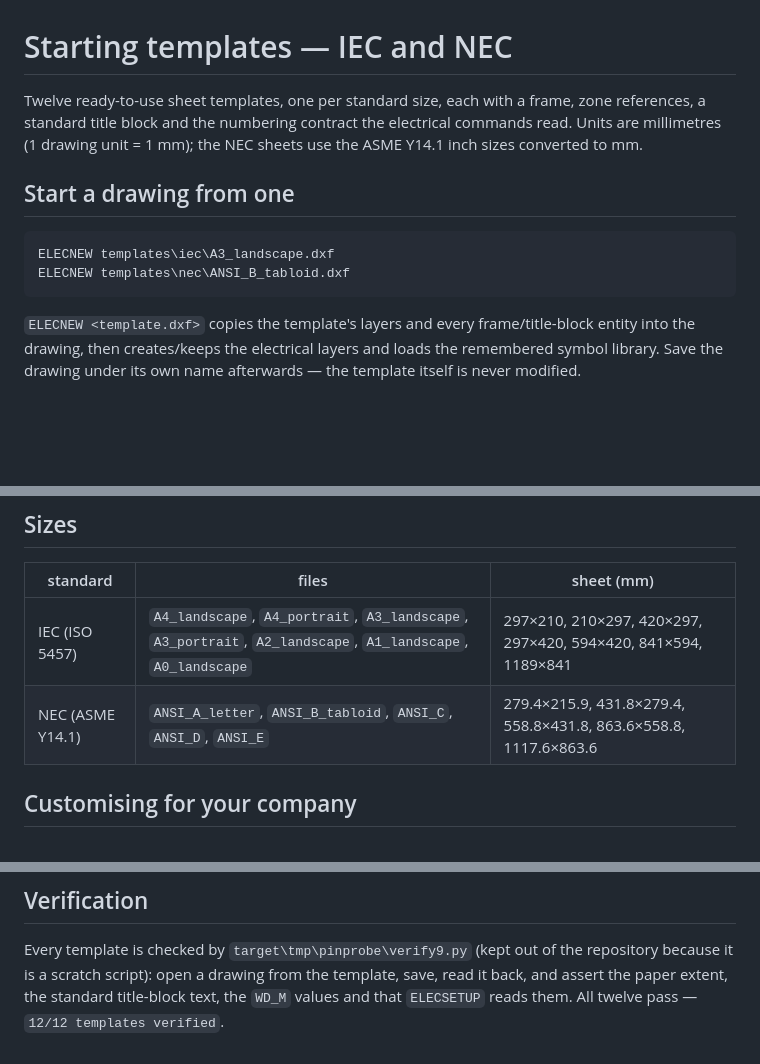
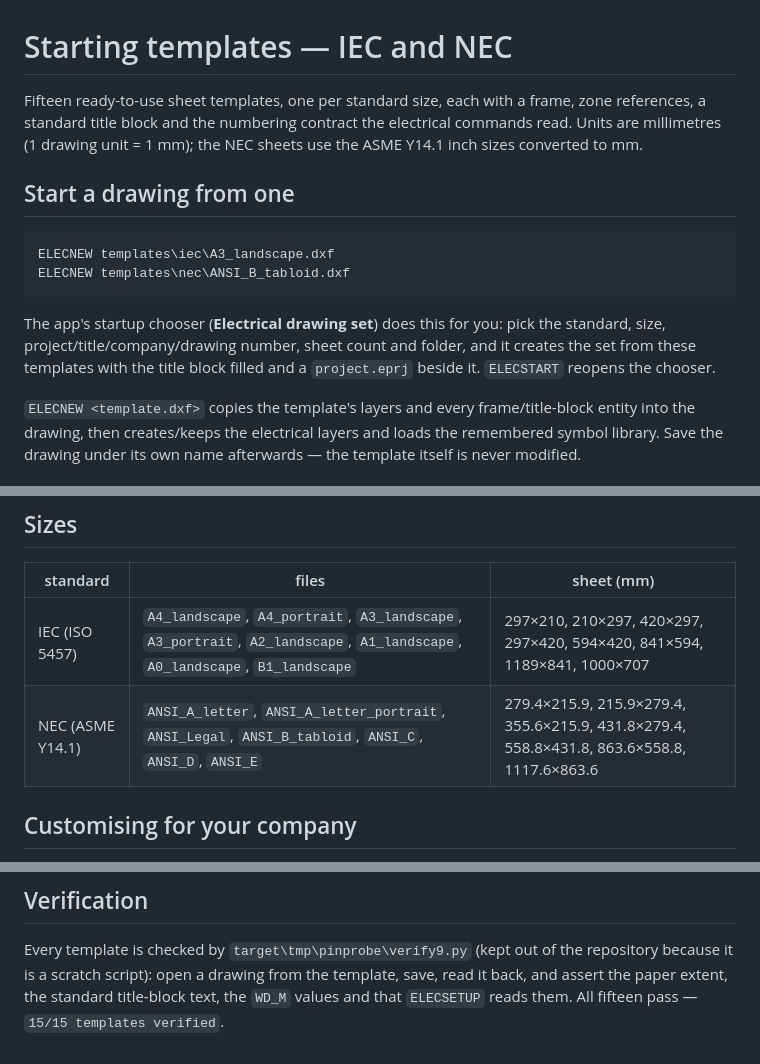
Before and after one commit to KonnectSuite/AryaCADElectrical, a Markdown page: templates/README.md, 3 parts joined by grey strips. Drawn GitHub-style; blank space fills up the shorter version.

````diff
--- a/templates/README.md
+++ b/templates/README.md
@@ -1,6 +1,6 @@
 # Starting templates — IEC and NEC
 
-Twelve ready-to-use sheet templates, one per standard size, each with a frame, zone
+Fifteen ready-to-use sheet templates, one per standard size, each with a frame, zone
 references, a standard title block and the numbering contract the electrical commands read.
 Units are millimetres (1 drawing unit = 1 mm); the NEC sheets use the ASME Y14.1 inch sizes
 converted to mm.
@@ -11,6 +11,11 @@ converted to mm.
 ELECNEW templates\iec\A3_landscape.dxf
 ELECNEW templates\nec\ANSI_B_tabloid.dxf
 ```
+
+The app's startup chooser (**Electrical drawing set**) does this for you: pick the standard,
+size, project/title/company/drawing number, sheet count and folder, and it creates the set
+from these templates with the title block filled and a `project.eprj` beside it. `ELECSTART`
+reopens the chooser.
 
 `ELECNEW <template.dxf>` copies the template's layers and every frame/title-block entity into
 the drawing, then creates/keeps the electrical layers and loads the remembered symbol
@@ -47,8 +52,8 @@ drawn/checked/approved, third-angle projection, `ASME Y14.1 / NEC`).
 
 | standard | files | sheet (mm) |
 |---|---|---|
-| IEC (ISO 5457) | `A4_landscape`, `A4_portrait`, `A3_landscape`, `A3_portrait`, `A2_landscape`, `A1_landscape`, `A0_landscape` | 297×210, 210×297, 420×297, 297×420, 594×420, 841×594, 1189×841 |
-| NEC (ASME Y14.1) | `ANSI_A_letter`, `ANSI_B_tabloid`, `ANSI_C`, `ANSI_D`, `ANSI_E` | 279.4×215.9, 431.8×279.4, 558.8×431.8, 863.6×558.8, 1117.6×863.6 |
+| IEC (ISO 5457) | `A4_landscape`, `A4_portrait`, `A3_landscape`, `A3_portrait`, `A2_landscape`, `A1_landscape`, `A0_landscape`, `B1_landscape` | 297×210, 210×297, 420×297, 297×420, 594×420, 841×594, 1189×841, 1000×707 |
+| NEC (ASME Y14.1) | `ANSI_A_letter`, `ANSI_A_letter_portrait`, `ANSI_Legal`, `ANSI_B_tabloid`, `ANSI_C`, `ANSI_D`, `ANSI_E` | 279.4×215.9, 215.9×279.4, 355.6×215.9, 431.8×279.4, 558.8×431.8, 863.6×558.8, 1117.6×863.6 |
 
 ## Customising for your company
 
@@ -72,4 +77,4 @@ attributes.
 Every template is checked by `target\tmp\pinprobe\verify9.py` (kept out of the repository
 because it is a scratch script): open a drawing from the template, save, read it back, and
 assert the paper extent, the standard title-block text, the `WD_M` values and that
-`ELECSETUP` reads them. All twelve pass — `12/12 templates verified`.
+`ELECSETUP` reads them. All fifteen pass — `15/15 templates verified`.
````
Also changed, not shown: docs/QUICKSTART.md (+7 -1 lines), reports/PROGRESS.md (+44 -0 lines), docs/screenshots/start-hub-chooser.png (added), docs/screenshots/start-hub-wizard.png (added), 14 other files.
